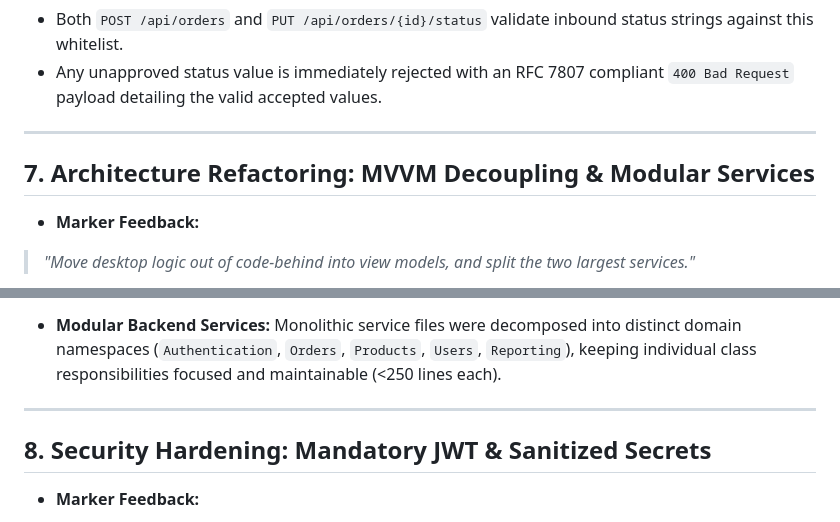
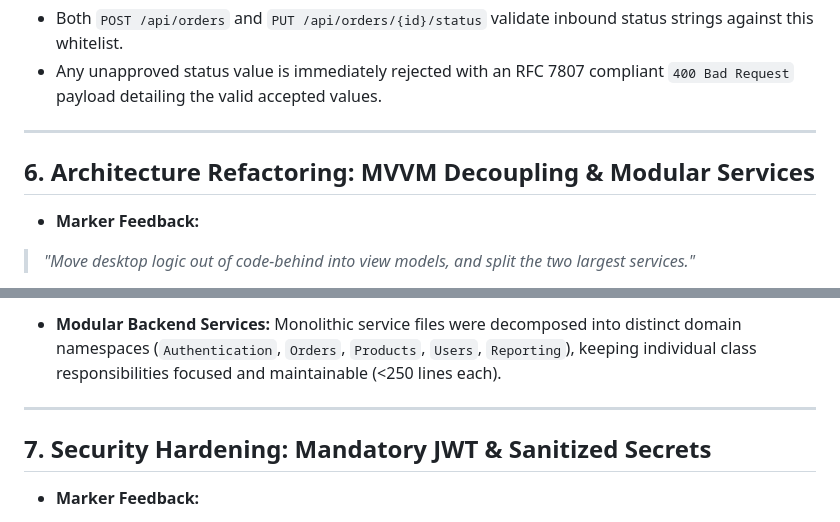
Before and after one commit to GraceBerrill/LogiSyn, a Markdown page: README.md, 2 parts joined by grey strips. GitHub-like rendering.

```diff
--- a/README.md
+++ b/README.md
@@ -129,11 +111,9 @@ private static readonly string[] AllowedStatuses = ["Pending", "In Production",
 * Both `POST /api/orders` and `PUT /api/orders/{id}/status` validate inbound status strings against this whitelist.
 * Any unapproved status value is immediately rejected with an RFC 7807 compliant `400 Bad Request` payload detailing the valid accepted values.
 
-
-
 ---
 
-## 7. Architecture Refactoring: MVVM Decoupling & Modular Services
+## 6. Architecture Refactoring: MVVM Decoupling & Modular Services
 
 * **Marker Feedback:**
 > *"Move desktop logic out of code-behind into view models, and split the two largest services."*
@@ -154,11 +134,9 @@ private static readonly string[] AllowedStatuses = ["Pending", "In Production",
 
 * **Modular Backend Services:** Monolithic service files were decomposed into distinct domain namespaces (`Authentication`, `Orders`, `Products`, `Users`, `Reporting`), keeping individual class responsibilities focused and maintainable (<250 lines each).
 
-
-
 ---
 
-## 8. Security Hardening: Mandatory JWT & Sanitized Secrets
+## 7. Security Hardening: Mandatory JWT & Sanitized Secrets
 
 * **Marker Feedback:**
 > *"The JWT issuer and audience checks are optional; make them mandatory... moving the MongoDB Atlas credentials out of the README into secrets."*
```
Also changed, not shown: other parts of README.md (+4 -22 lines).
